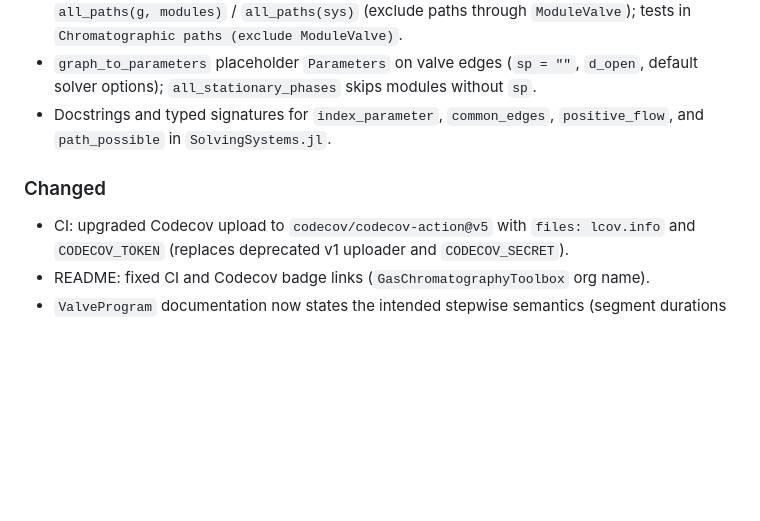
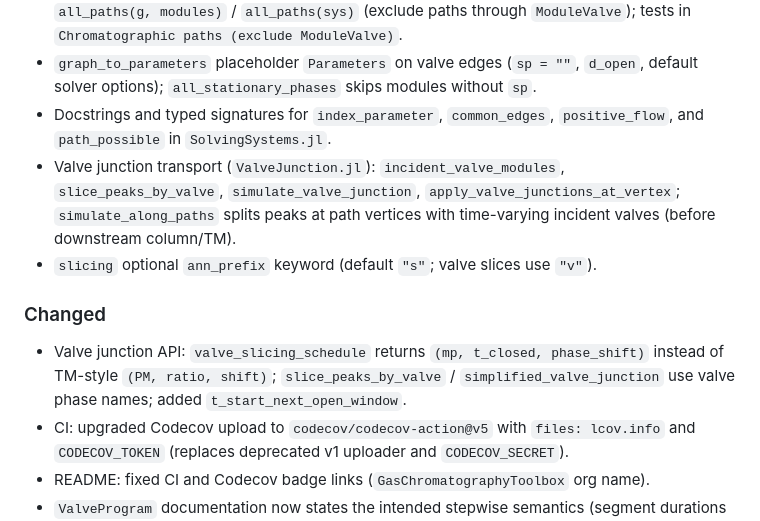
Before and after one commit to GasChromatographyToolbox/GasChromatographySystems.jl, a Markdown page: CHANGELOG.md, the part around the change. GitHub-like rendering; blank space fills up the shorter version.

```diff
--- a/CHANGELOG.md
+++ b/CHANGELOG.md
@@ -18,8 +18,11 @@ and this project follows [Semantic Versioning](https://semver.org/spec/v2.0.0.ht
 - Phase 5.3 (partial): `is_simulation_segment`, `path_is_chromatographic`, chromatographic `all_paths(g, modules)` / `all_paths(sys)` (exclude paths through `ModuleValve`); tests in `Chromatographic paths (exclude ModuleValve)`.
 - `graph_to_parameters` placeholder `Parameters` on valve edges (`sp = ""`, `d_open`, default solver options); `all_stationary_phases` skips modules without `sp`.
 - Docstrings and typed signatures for `index_parameter`, `common_edges`, `positive_flow`, and `path_possible` in `SolvingSystems.jl`.
+- Valve junction transport (`ValveJunction.jl`): `incident_valve_modules`, `slice_peaks_by_valve`, `simulate_valve_junction`, `apply_valve_junctions_at_vertex`; `simulate_along_paths` splits peaks at path vertices with time-varying incident valves (before downstream column/TM).
+- `slicing` optional `ann_prefix` keyword (default `"s"`; valve slices use `"v"`).
 
 ### Changed
+- Valve junction API: `valve_slicing_schedule` returns `(mp, t_closed, phase_shift)` instead of TM-style `(PM, ratio, shift)`; `slice_peaks_by_valve` / `simplified_valve_junction` use valve phase names; added `t_start_next_open_window`.
 - CI: upgraded Codecov upload to `codecov/codecov-action@v5` with `files: lcov.info` and `CODECOV_TOKEN` (replaces deprecated v1 uploader and `CODECOV_SECRET`).
 - README: fixed CI and Codecov badge links (`GasChromatographyToolbox` org name).
 - `ValveProgram` documentation now states the intended stepwise semantics (segment durations in `time_steps`) and references `valve_state` for evaluation.
```
